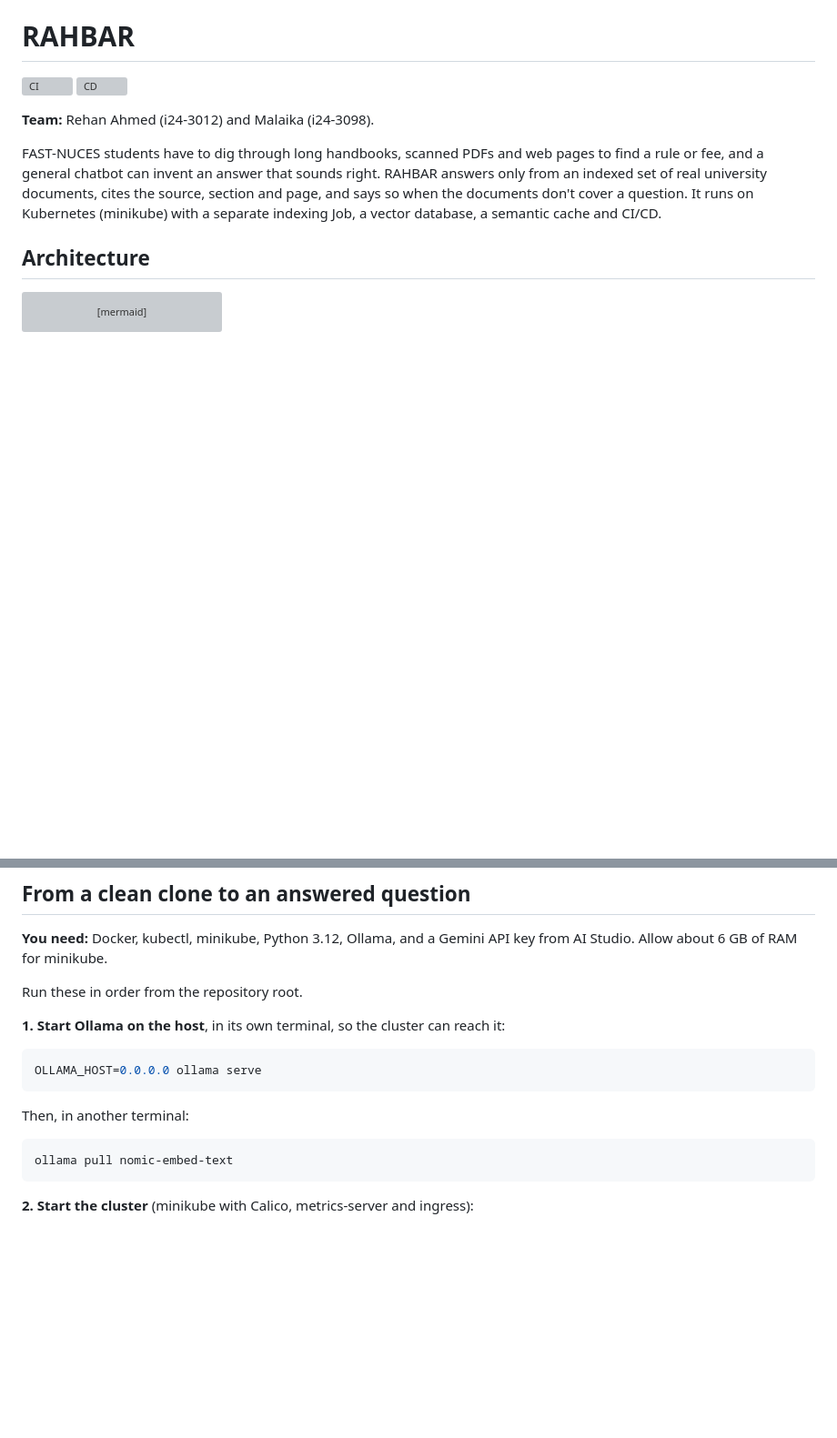
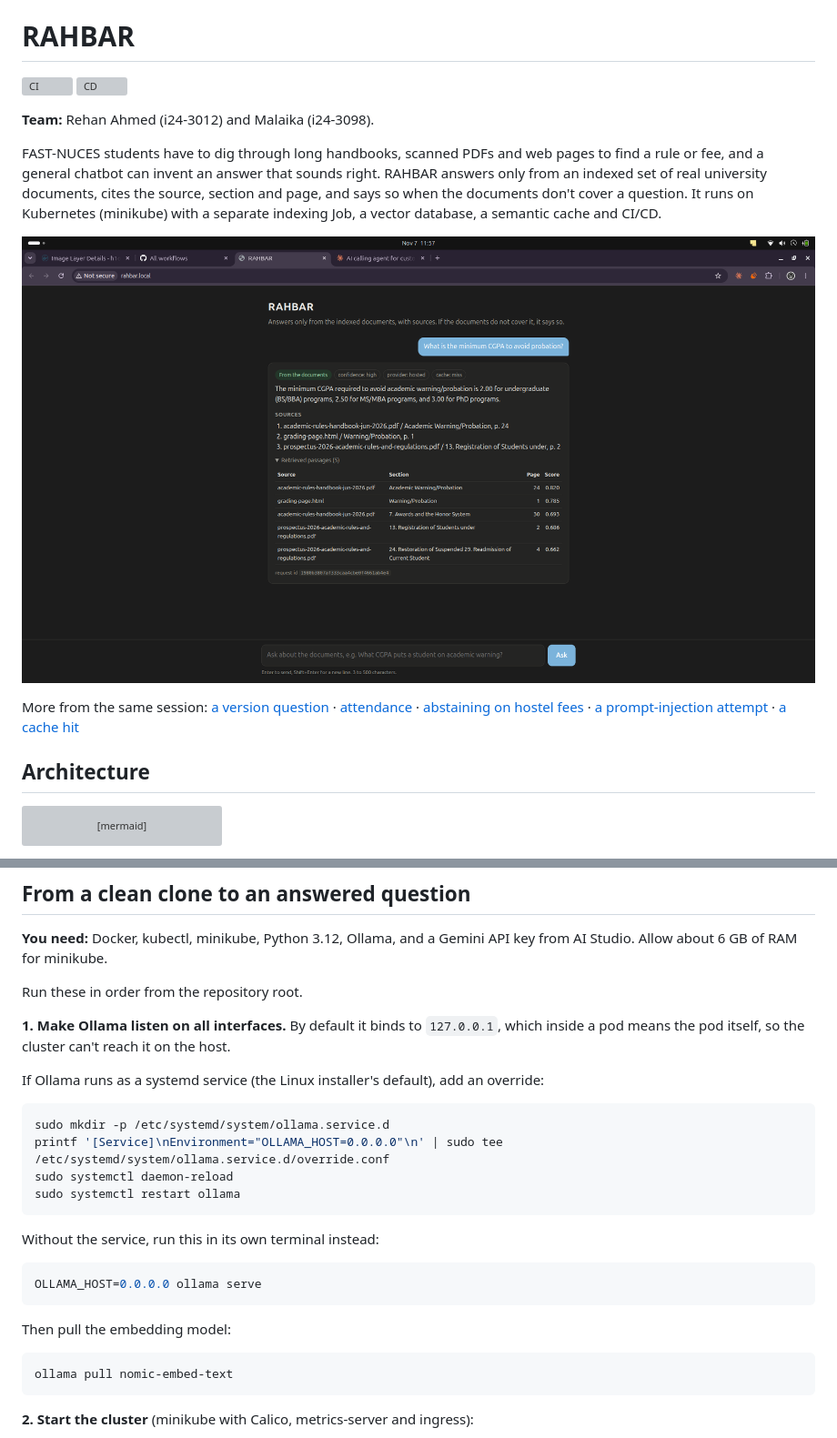
Before and after one commit to Honey822438/Rahabar-Ai-Agent, a Markdown page: README.md, 2 parts joined by grey strips. Shown at 91% size. Drawn GitHub-style; pictures changed too: docs/evidence/AI_rahbar1.png (added); blank space fills up the shorter version; grey boxes are pictures that could not be loaded.

Commit message:
docs: add UI screenshots, Ollama setup, re-index notes, eval numbers and troubleshooting to the README

````diff
--- a/README.md
+++ b/README.md
@@ -6,6 +6,10 @@
 **Team:** Rehan Ahmed (i24-3012) and Malaika (i24-3098).
 
 FAST-NUCES students have to dig through long handbooks, scanned PDFs and web pages to find a rule or fee, and a general chatbot can invent an answer that sounds right. RAHBAR answers only from an indexed set of real university documents, cites the source, section and page, and says so when the documents don't cover a question. It runs on Kubernetes (minikube) with a separate indexing Job, a vector database, a semantic cache and CI/CD.
+
+![RAHBAR answering a CGPA question with cited sources and the retrieved passages](docs/evidence/AI_rahbar1.png)
+
+More from the same session: [a version question](docs/evidence/AI_rahbar2.png) · [attendance](docs/evidence/AI_rahbar3.png) · [abstaining on hostel fees](docs/evidence/AI_rahbar4.png) · [a prompt-injection attempt](docs/evidence/AI_rahbar5.png) · [a cache hit](docs/evidence/AI_rahbar6.png)
 
 ## Architecture
 
@@ -30,13 +34,24 @@ Details are in [docs/ARCHITECTURE.md](docs/ARCHITECTURE.md). Decisions are in [d
 
 Run these in order from the repository root.
 
-**1. Start Ollama on the host**, in its own terminal, so the cluster can reach it:
+**1. Make Ollama listen on all interfaces.** By default it binds to `127.0.0.1`, which inside a pod means the pod itself, so the cluster can't reach it on the host.
+
+If Ollama runs as a systemd service (the Linux installer's default), add an override:
+
+```bash
+sudo mkdir -p /etc/systemd/system/ollama.service.d
+printf '[Service]\nEnvironment="OLLAMA_HOST=0.0.0.0"\n' | sudo tee /etc/systemd/system/ollama.service.d/override.conf
+sudo systemctl daemon-reload
+sudo systemctl restart ollama
+```
+
+Without the service, run this in its own terminal instead:
 
 ```bash
 OLLAMA_HOST=0.0.0.0 ollama serve
 ```
 
-Then, in another terminal:
+Then pull the embedding model:
 
 ```bash
 ollama pull nomic-embed-text
````
Also changed, not shown: other parts of README.md (+30 -3 lines), docs/evidence/AI_rahbar2.png (added), docs/evidence/AI_rahbar3.png (added), docs/evidence/AI_rahbar4.png (added), docs/evidence/AI_rahbar5.png (added), docs/evidence/AI_rahbar6.png (added).
